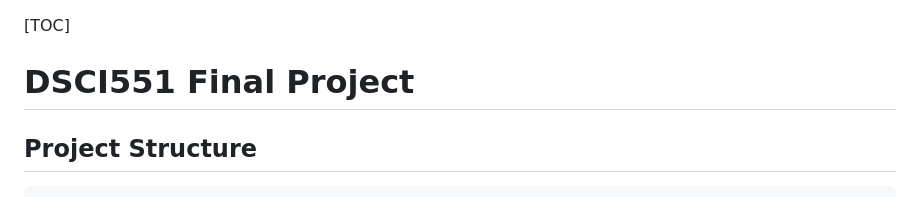
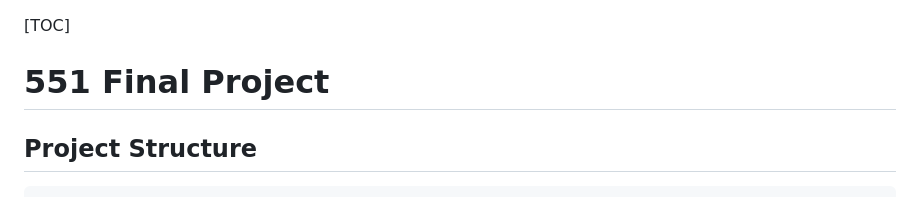
Before and after one commit to tyxxxx/movieSystemDB, a Markdown page: README.md, the part around the change. GitHub-like rendering.

```diff
--- a/README.md
+++ b/README.md
@@ -1,6 +1,6 @@
 [TOC]
 
-# DSCI551 Final Project
+# 551 Final Project
 
 ## Project Structure
 
```
